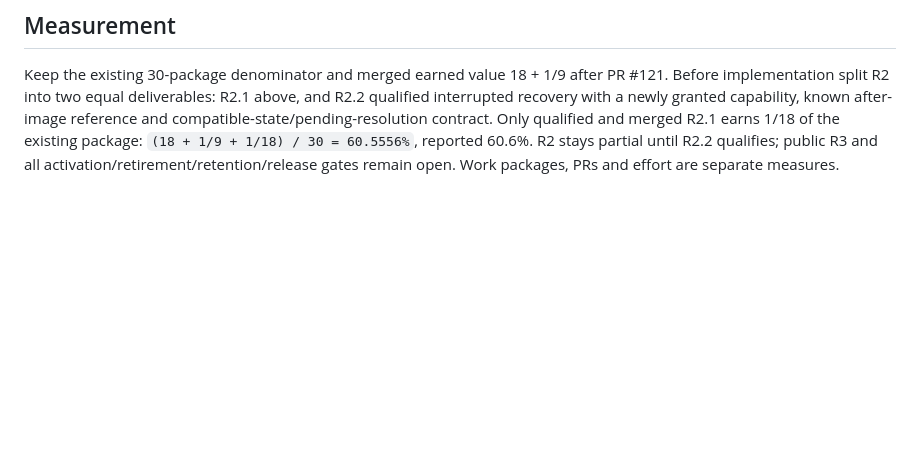
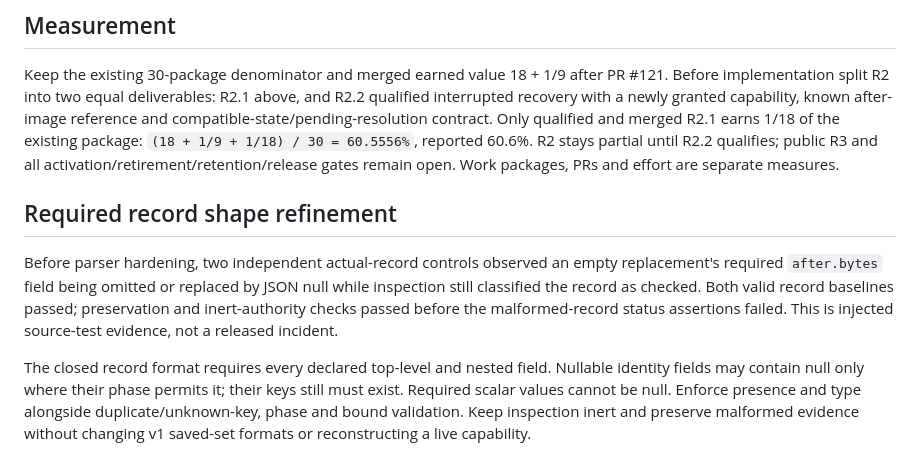
Before and after one commit to anoop2811/software-factory-template, a Markdown page: docs/adr/0095-durable-live-publication.md, the part around the change. Drawn GitHub-style; blank space fills up the shorter version.

Commit message:
docs: require complete publication record shape (Decision 94)

```diff
--- a/docs/adr/0095-durable-live-publication.md
+++ b/docs/adr/0095-durable-live-publication.md
@@ -190,3 +190,19 @@ Only qualified and merged R2.1 earns 1/18 of the existing package:
 `(18 + 1/9 + 1/18) / 30 = 60.5556%`, reported 60.6%. R2 stays partial until
 R2.2 qualifies; public R3 and all activation/retirement/retention/release gates
 remain open. Work packages, PRs and effort are separate measures.
+
+## Required record shape refinement
+
+Before parser hardening, two independent actual-record controls observed an
+empty replacement's required `after.bytes` field being omitted or replaced by
+JSON null while inspection still classified the record as checked. Both valid
+record baselines passed; preservation and inert-authority checks passed before
+the malformed-record status assertions failed. This is injected source-test
+evidence, not a released incident.
+
+The closed record format requires every declared top-level and nested field.
+Nullable identity fields may contain null only where their phase permits it;
+their keys still must exist. Required scalar values cannot be null. Enforce
+presence and type alongside duplicate/unknown-key, phase and bound validation.
+Keep inspection inert and preserve malformed evidence without changing v1
+saved-set formats or reconstructing a live capability.
```
Also changed, not shown: docs/DECISION_LOG.md (+10 -0 lines).
